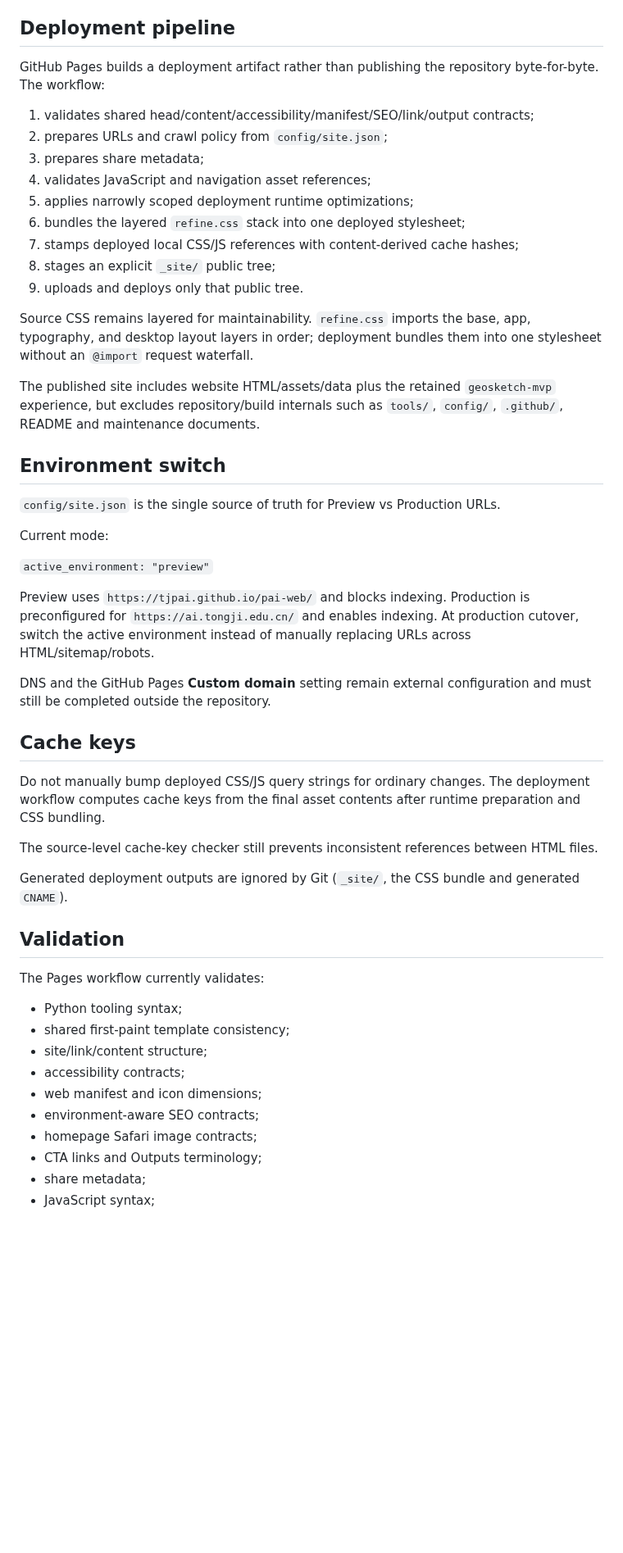
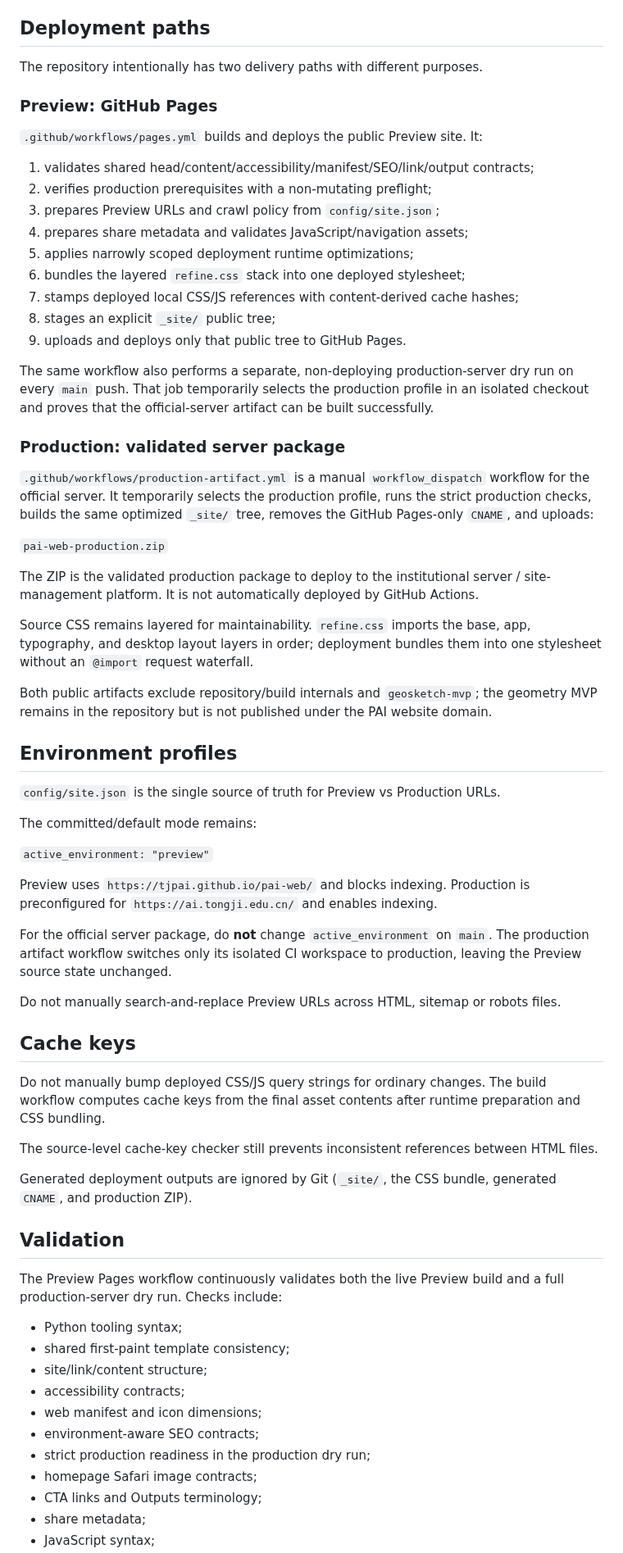
Before and after one commit to TJPAI/pai-web, a Markdown page: README.md, the part around one of its changes. Shown at 82% size. Drawn GitHub-style; blank space fills up the shorter version.

Commit message:
Document preview and production server paths

```diff
--- a/README.md
+++ b/README.md
@@ -18,47 +18,63 @@ Static bilingual website for the PAI Research Center at Tongji University.
 - The three homepage documentary images intentionally use `loading="eager"` and `decoding="sync"` for iPhone Safari stability. Do not change them to lazy/async without a reproduced device-level reason.
 - `sw.js` is a legacy Service Worker retirement stub; page caching is not provided by a Service Worker.
 
-## Deployment pipeline
+## Deployment paths
 
-GitHub Pages builds a deployment artifact rather than publishing the repository byte-for-byte. The workflow:
+The repository intentionally has two delivery paths with different purposes.
+
+### Preview: GitHub Pages
+
+`.github/workflows/pages.yml` builds and deploys the public Preview site. It:
 
 1. validates shared head/content/accessibility/manifest/SEO/link/output contracts;
-2. prepares URLs and crawl policy from `config/site.json`;
-3. prepares share metadata;
-4. validates JavaScript and navigation asset references;
+2. verifies production prerequisites with a non-mutating preflight;
+3. prepares Preview URLs and crawl policy from `config/site.json`;
+4. prepares share metadata and validates JavaScript/navigation assets;
 5. applies narrowly scoped deployment runtime optimizations;
 6. bundles the layered `refine.css` stack into one deployed stylesheet;
 7. stamps deployed local CSS/JS references with content-derived cache hashes;
 8. stages an explicit `_site/` public tree;
-9. uploads and deploys only that public tree.
+9. uploads and deploys only that public tree to GitHub Pages.
+
+The same workflow also performs a separate, non-deploying production-server dry run on every `main` push. That job temporarily selects the production profile in an isolated checkout and proves that the official-server artifact can be built successfully.
+
+### Production: validated server package
+
+`.github/workflows/production-artifact.yml` is a manual `workflow_dispatch` workflow for the official server. It temporarily selects the production profile, runs the strict production checks, builds the same optimized `_site/` tree, removes the GitHub Pages-only `CNAME`, and uploads:
+
+`pai-web-production.zip`
+
+The ZIP is the validated production package to deploy to the institutional server / site-management platform. It is not automatically deployed by GitHub Actions.
 
 Source CSS remains layered for maintainability. `refine.css` imports the base, app, typography, and desktop layout layers in order; deployment bundles them into one stylesheet without an `@import` request waterfall.
 
-The published site includes website HTML/assets/data plus the retained `geosketch-mvp` experience, but excludes repository/build internals such as `tools/`, `config/`, `.github/`, README and maintenance documents.
+Both public artifacts exclude repository/build internals and `geosketch-mvp`; the geometry MVP remains in the repository but is not published under the PAI website domain.
 
-## Environment switch
+## Environment profiles
 
 `config/site.json` is the single source of truth for Preview vs Production URLs.
 
-Current mode:
+The committed/default mode remains:
 
 `active_environment: "preview"`
 
-Preview uses `https://tjpai.github.io/pai-web/` and blocks indexing. Production is preconfigured for `https://ai.tongji.edu.cn/` and enables indexing. At production cutover, switch the active environment instead of manually replacing URLs across HTML/sitemap/robots.
+Preview uses `https://tjpai.github.io/pai-web/` and blocks indexing. Production is preconfigured for `https://ai.tongji.edu.cn/` and enables indexing.
 
-DNS and the GitHub Pages **Custom domain** setting remain external configuration and must still be completed outside the repository.
+For the official server package, do **not** change `active_environment` on `main`. The production artifact workflow switches only its isolated CI workspace to production, leaving the Preview source state unchanged.
+
+Do not manually search-and-replace Preview URLs across HTML, sitemap or robots files.
 
 ## Cache keys
 
-Do not manually bump deployed CSS/JS query strings for ordinary changes. The deployment workflow computes cache keys from the final asset contents after runtime preparation and CSS bundling.
+Do not manually bump deployed CSS/JS query strings for ordinary changes. The build workflow computes cache keys from the final asset contents after runtime preparation and CSS bundling.
 
 The source-level cache-key checker still prevents inconsistent references between HTML files.
 
-Generated deployment outputs are ignored by Git (`_site/`, the CSS bundle and generated `CNAME`).
+Generated deployment outputs are ignored by Git (`_site/`, the CSS bundle, generated `CNAME`, and production ZIP).
 
 ## Validation
 
-The Pages workflow currently validates:
+The Preview Pages workflow continuously validates both the live Preview build and a full production-server dry run. Checks include:
 
 - Python tooling syntax;
 - shared first-paint template consistency;
@@ -66,6 +82,7 @@ The Pages workflow currently validates:
 - accessibility contracts;
 - web manifest and icon dimensions;
 - environment-aware SEO contracts;
+- strict production readiness in the production dry run;
 - homepage Safari image contracts;
 - CTA links and Outputs terminology;
 - share metadata;
```
Also changed, not shown: other parts of README.md (+3 -2 lines).
